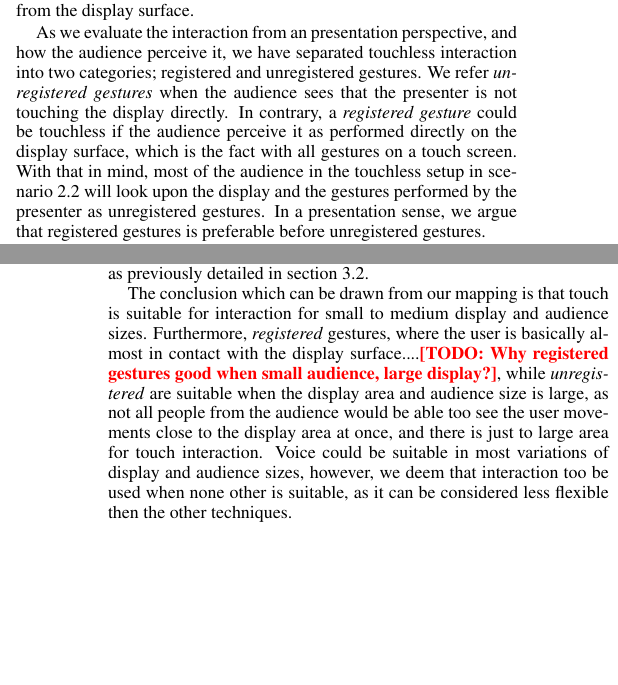
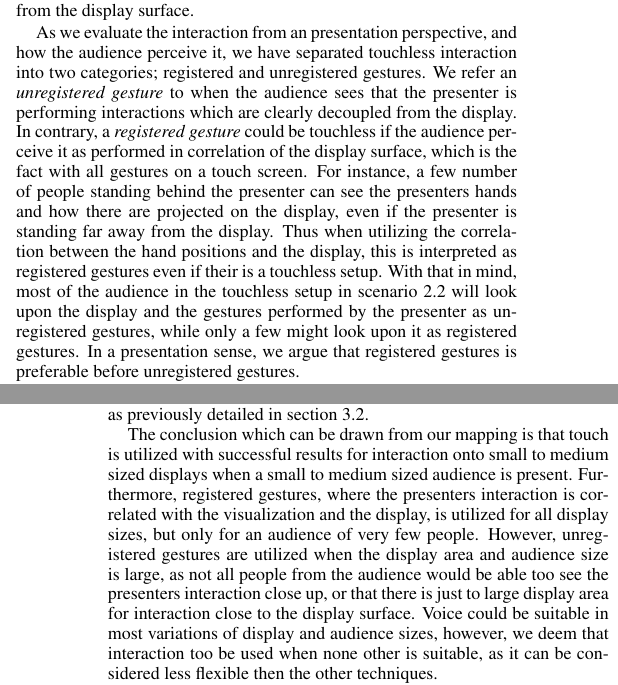
Before and after one commit to alexanderbock/paper-3dvis14-interaction, a LaTeX document (3dvis14-interaction.tex): two parts of the columns of pages 3 and 5 of 6, joined at a grey line, cut so that both start at the same text, the shorter picture padded with empty space. Compiled offline with pdfLaTeX.

Commit message:
3dvis14-interaction: Text and todos done.
git-svn-id: https://scivis.itn.liu.se/svn/publications/workinprogress/3dvis14-interaction@5778 cd0c9ba3-fe29-0410-b0c2-9a6eeba77867

```diff
--- a/3dvis14-interaction.tex
+++ b/3dvis14-interaction.tex
@@ -351,9 +351,9 @@ Our scenario \ref{sec:exhibition} includes both a direct touch and a touchless s
 The touchless setup can support a larger audience due the placement of the display surface, but has the downside of a decoupled user interaction experience, where the interaction is performed further away from the display surface.
 
 As we evaluate the interaction from an presentation perspective, and how the audience perceive it, we have separated touchless interaction into two categories; registered and unregistered gestures.
-We refer \emph{unregistered gestures} when the audience sees that the presenter is not touching the display directly.
-In contrary, a \emph{registered gesture} could be touchless if the audience perceive it as performed directly on the display surface, which is the fact with all gestures on a touch screen.
-With that in mind, most of the audience in the touchless setup in scenario \ref{sec:exhibition} will look upon the display and the gestures performed by the presenter as unregistered gestures.
+We refer an \emph{unregistered gesture} to when the audience sees that the presenter is performing interactions which are clearly decoupled from the display.
+In contrary, a \emph{registered gesture} could be touchless if the audience perceive it as performed in correlation of the display surface, which is the fact with all gestures on a touch screen. For instance, a few number of people standing behind the presenter can see the presenters hands and how there are projected on the display, even if the presenter is standing far away from the display. Thus when utilizing the correlation between the hand positions and the display, this is interpreted as registered gestures even if their is a touchless setup.
+With that in mind, most of the audience in the touchless setup in scenario \ref{sec:exhibition} will look upon the display and the gestures performed by the presenter as unregistered gestures, while only a few might look upon it as registered gestures.
 In a presentation sense, we argue that registered gestures is preferable before unregistered gestures.
 
 When a decoupled interaction approach is necessary, certain elements can be introduced in order to help the audience.
@@ -394,10 +394,12 @@ In a presentation aspect, this interaction could generally be perceived as very
 
 \section{Classification} \label{sec:classification}
 
-To further show when a certain interaction technique is preferable from an expressiveness to audience point of view we introduce a classification of the techniques covered in our scenarios. The chart in figure \ref{classifiy_diagram} show the relevance of the techniques in relation to audience and display size. As can be seen, we have chosen to split up the touchless interaction in our scenarios into \emph{registered} and \emph{unregistered} gestures, as previously detailed in section \ref{subsec:touchless}.
+To further show when a certain interaction technique is preferable from an expressiveness to audience point of view we introduce a classification of the techniques covered in our scenarios.
+The chart in figure \ref{classifiy_diagram} show the relevance of the techniques in relation to audience and display size.
+As can be seen, we have chosen to split up the touchless interaction in our scenarios into \emph{registered} and \emph{unregistered} gestures, as previously detailed in section \ref{subsec:touchless}.
 
-The conclusion which can be drawn from our mapping is that touch is suitable for interaction for small to medium display and audience sizes.
-Furthermore, \emph{registered} gestures, where the user is basically almost in contact with the display surface....\todo{Why registered gestures good when small audience, large display?}, while \emph{unregistered} are suitable when the display area and audience size is large, as not all people from the audience would be able too see the user movements close to the display area at once, and there is just to large area for touch interaction.
+The conclusion which can be drawn from our mapping is that touch is utilized with successful results for interaction onto small to medium sized displays when a small to medium sized audience is present.
+Furthermore, registered gestures, where the presenters interaction is correlated with the visualization and the display, is utilized for all display sizes, but only for an audience of very few people. However, unregistered gestures are utilized when the display area and audience size is large, as not all people from the audience would be able too see the presenters interaction close up, or that there is just to large display area for interaction close to the display surface.
 Voice could be suitable in most variations of display and audience sizes, however, we deem that interaction too be used when none other is suitable, as it can be considered less flexible then the other techniques.
 
 We also introduced the chart in figure \ref{scenario_diagram} to complement the chart in figure \ref{classifiy_diagram}, such that a mapping between our techniques and our scenarios could be performed by a side-by-side study of these charts.
```
Also changed, not shown: classification-3types.pdf (added), classification-vector-3types-vers2.svg (added), classification-vector-3types-vers3.svg (added), classification-vector-3types.svg (added).
